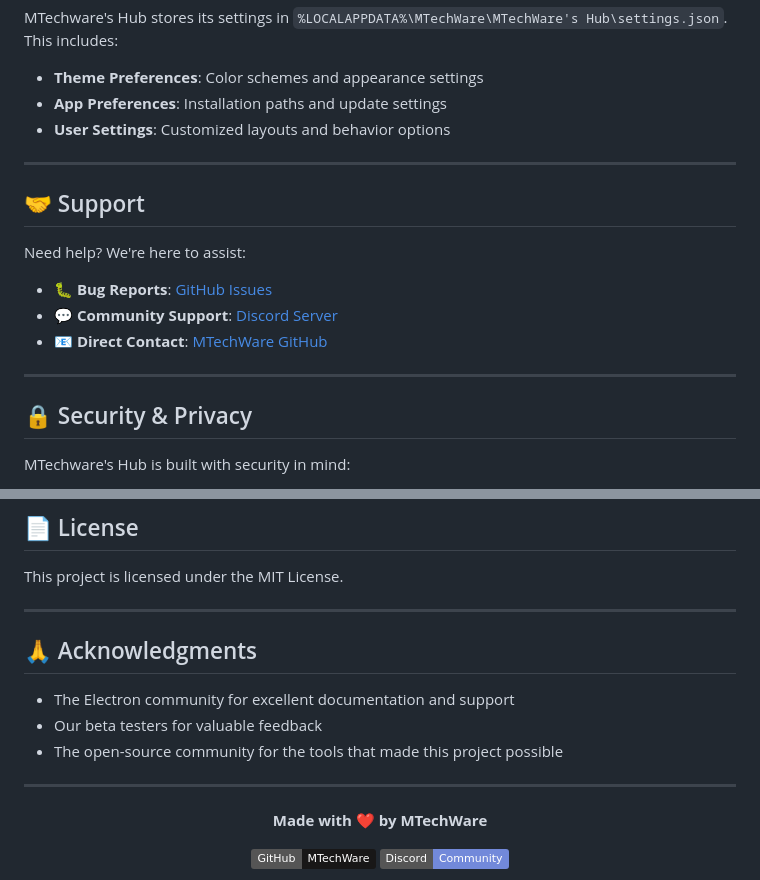
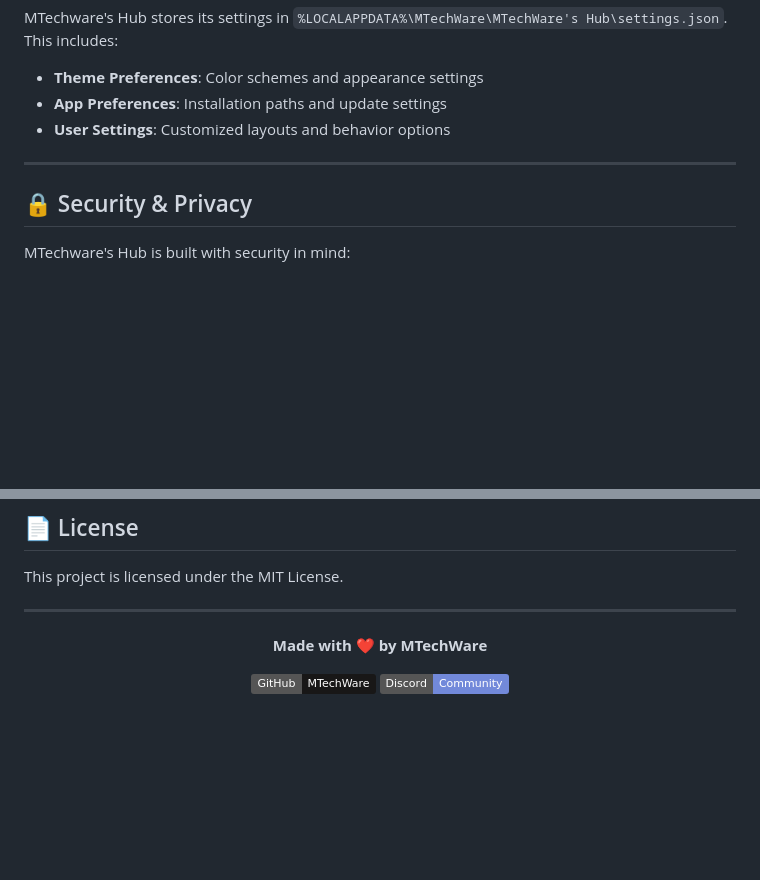
Before and after one commit to MTechWare/MTechWare-Hub, a Markdown page: README.md, 2 parts joined by grey strips. Drawn GitHub-style; badges without logos; blank space fills up the shorter version.

```diff
--- a/README.md
+++ b/README.md
@@ -80,16 +80,6 @@ MTechware's Hub stores its settings in `%LOCALAPPDATA%\MTechWare\MTechWare's Hub
 
 ---
 
-## 🤝 Support
-
-Need help? We're here to assist:
-
-- **🐛 Bug Reports**: [GitHub Issues](https://github.com/MTechWare/My-App/issues)
-- **💬 Community Support**: [Discord Server](https://discord.gg/GSTEfkxhmD)
-- **📧 Direct Contact**: [MTechWare GitHub](https://github.com/MTechWare)
-
----
-
 ## 🔒 Security & Privacy
 
 MTechware's Hub is built with security in mind:
@@ -115,14 +105,6 @@ This project is licensed under the MIT License.
 
 ---
 
-## 🙏 Acknowledgments
-
-- The Electron community for excellent documentation and support
-- Our beta testers for valuable feedback
-- The open-source community for the tools that made this project possible
-
----
-
 <div align="center">
 
 **Made with ❤️ by MTechWare**
```
